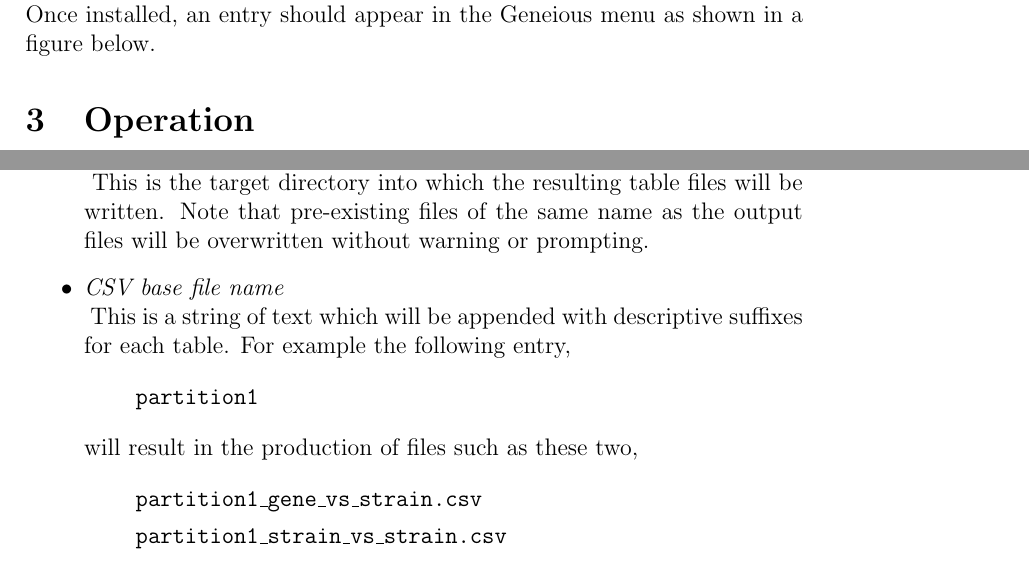
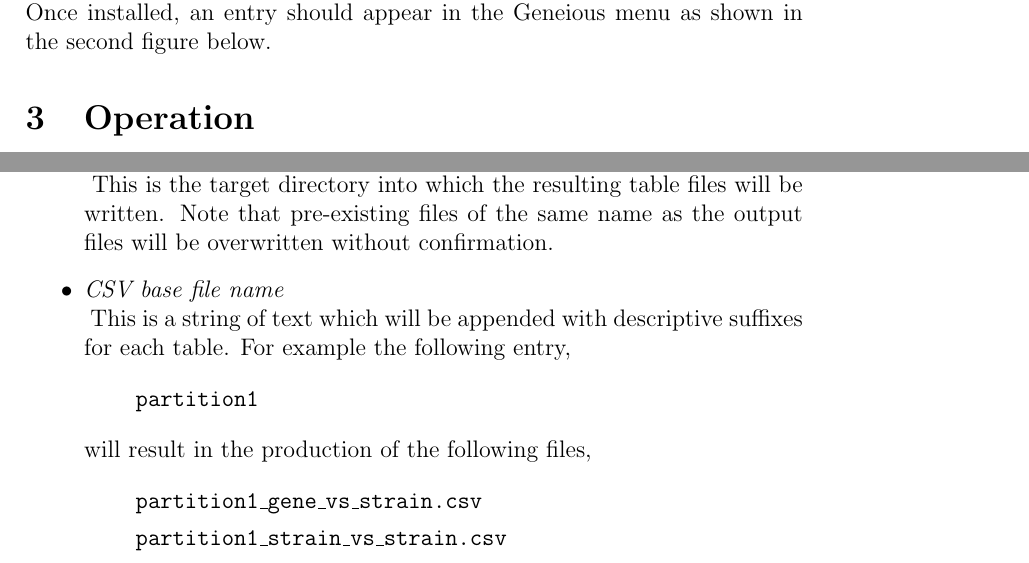
Before and after one commit to jedbarlow/biol398_seq_partitioner, a LaTeX document (doc/manual.tex): two parts of pages 5 and 7 of 9, joined at a grey line, cut so that both start at the same text. Compiled offline with pdfLaTeX.

Commit message:
minor updates to documentation

```diff
--- a/doc/manual.tex
+++ b/doc/manual.tex
@@ -98,7 +98,7 @@ The meanings of the fields are as follows:
 \addcontentsline{toc}{subsubsection}{CSV output directory}
     This is the target directory into which the resulting table files will be
     written.  Note that pre-existing files of the same name as the output files
-    will be overwritten without warning or prompting.
+    will be overwritten without confirmation.
 
 \item \textit{CSV base file name} \hfill \\
 \addcontentsline{toc}{subsubsection}{CSV base file name}
@@ -109,7 +109,7 @@ The meanings of the fields are as follows:
     \item[]\texttt{partition1}
     \end{itemize}
 
-    will result in the production of files such as these two,
+    will result in the production of the following files,
 
     \begin{itemize}
     \item[]\texttt{partition1\_gene\_vs\_strain.csv}
```
Also changed, not shown: doc/manual.tex (6 more changed lines).
